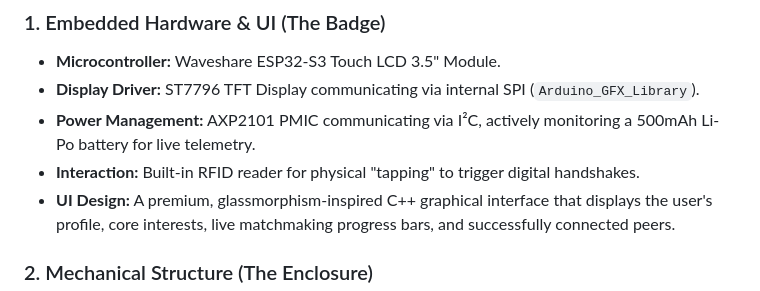
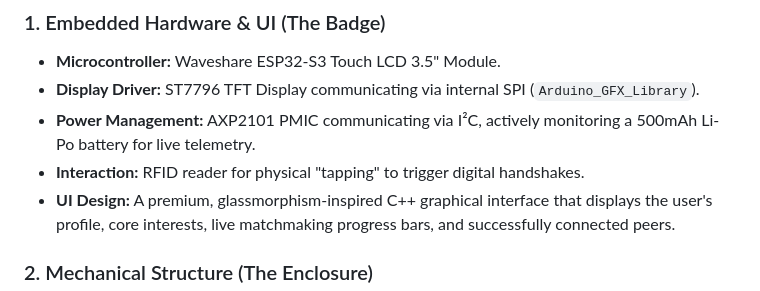
Before and after one commit to CelineYay/IceBreaker-Girl-Dinner-Idea-2-, a Markdown page: README.md, the part around the change. Drawn GitHub-style.

Commit message:
Remove 'Built-in' from RFID reader description

```diff
--- a/README.md
+++ b/README.md
@@ -24,7 +24,7 @@ This project is divided into three highly integrated subsystems:
 * **Microcontroller:** Waveshare ESP32-S3 Touch LCD 3.5" Module.
 * **Display Driver:** ST7796 TFT Display communicating via internal SPI (`Arduino_GFX_Library`).
 * **Power Management:** AXP2101 PMIC communicating via I²C, actively monitoring a 500mAh Li-Po battery for live telemetry.
-* **Interaction:** Built-in RFID reader for physical "tapping" to trigger digital handshakes.
+* **Interaction:** RFID reader for physical "tapping" to trigger digital handshakes.
 * **UI Design:** A premium, glassmorphism-inspired C++ graphical interface that displays the user's profile, core interests, live matchmaking progress bars, and successfully connected peers.
 
 ### 2. Mechanical Structure (The Enclosure)
```
